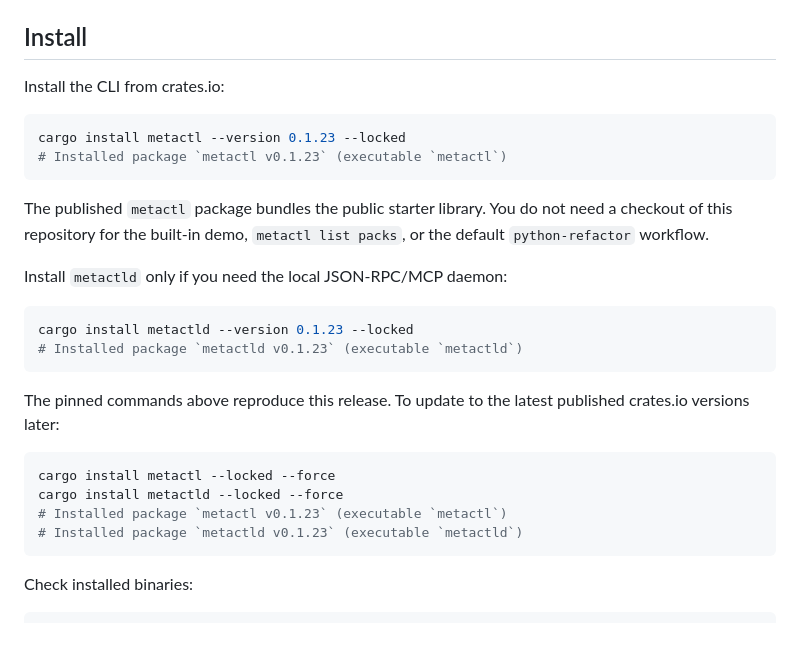
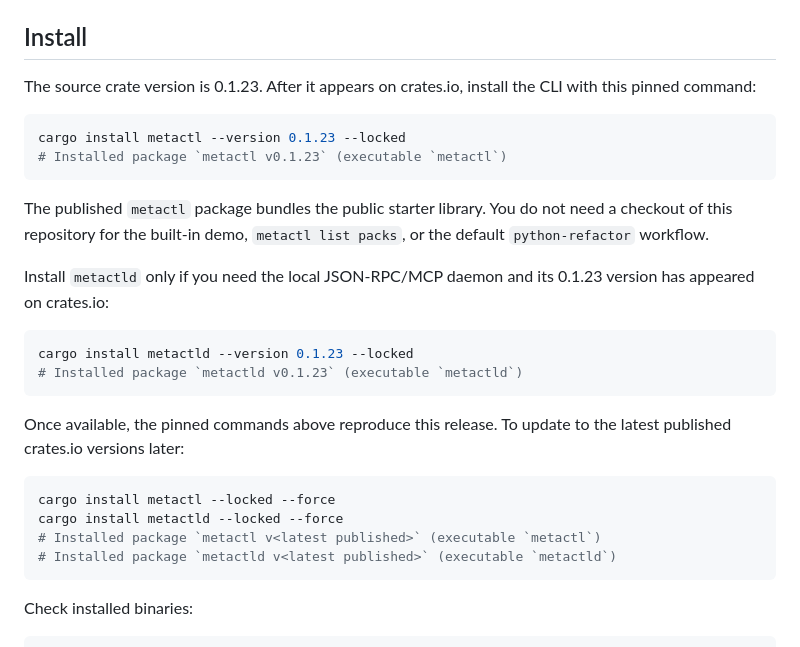
Before and after one commit to pylit-ai/metactl, a Markdown page: docs/user/GETTING_STARTED.md, the part around the change. GitHub-like rendering.

````diff
--- a/docs/user/GETTING_STARTED.md
+++ b/docs/user/GETTING_STARTED.md
@@ -4,7 +4,8 @@ This guide covers the public local `metactl` CLI.
 
 ## Install
 
-Install the CLI from crates.io:
+The source crate version is 0.1.23. After it appears on crates.io, install the
+CLI with this pinned command:
 
 ```bash
 cargo install metactl --version 0.1.23 --locked
@@ -13,21 +14,22 @@ cargo install metactl --version 0.1.23 --locked
 
 The published `metactl` package bundles the public starter library. You do not need a checkout of this repository for the built-in demo, `metactl list packs`, or the default `python-refactor` workflow.
 
-Install `metactld` only if you need the local JSON-RPC/MCP daemon:
+Install `metactld` only if you need the local JSON-RPC/MCP daemon and its
+0.1.23 version has appeared on crates.io:
 
 ```bash
 cargo install metactld --version 0.1.23 --locked
 # Installed package `metactld v0.1.23` (executable `metactld`)
 ```
 
-The pinned commands above reproduce this release. To update to the latest
-published crates.io versions later:
+Once available, the pinned commands above reproduce this release. To update to
+the latest published crates.io versions later:
 
 ```bash
 cargo install metactl --locked --force
 cargo install metactld --locked --force
-# Installed package `metactl v0.1.23` (executable `metactl`)
-# Installed package `metactld v0.1.23` (executable `metactld`)
+# Installed package `metactl v<latest published>` (executable `metactl`)
+# Installed package `metactld v<latest published>` (executable `metactld`)
 ```
 
 Check installed binaries:
````
Also changed, not shown: README.md (+8 -4 lines).
